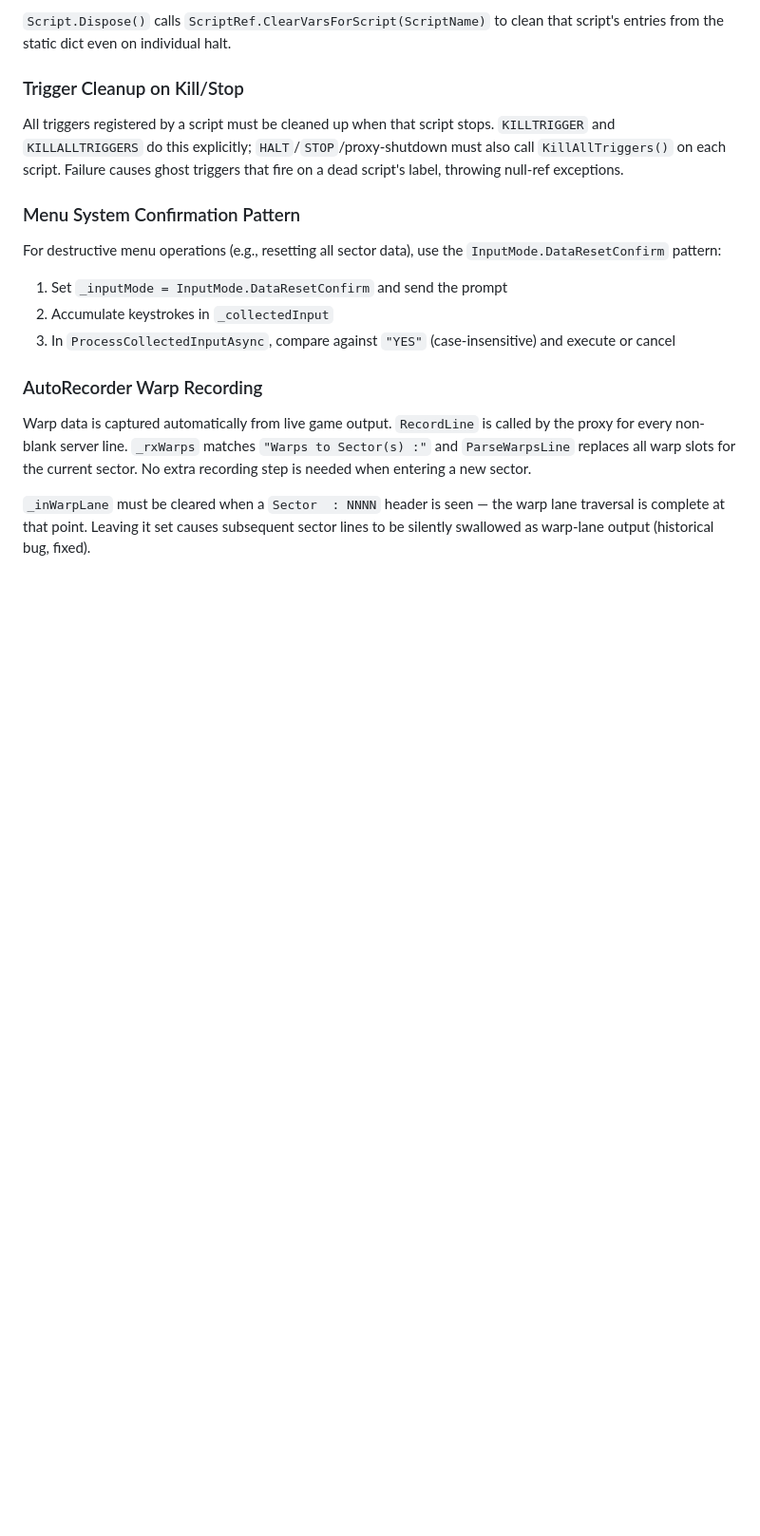
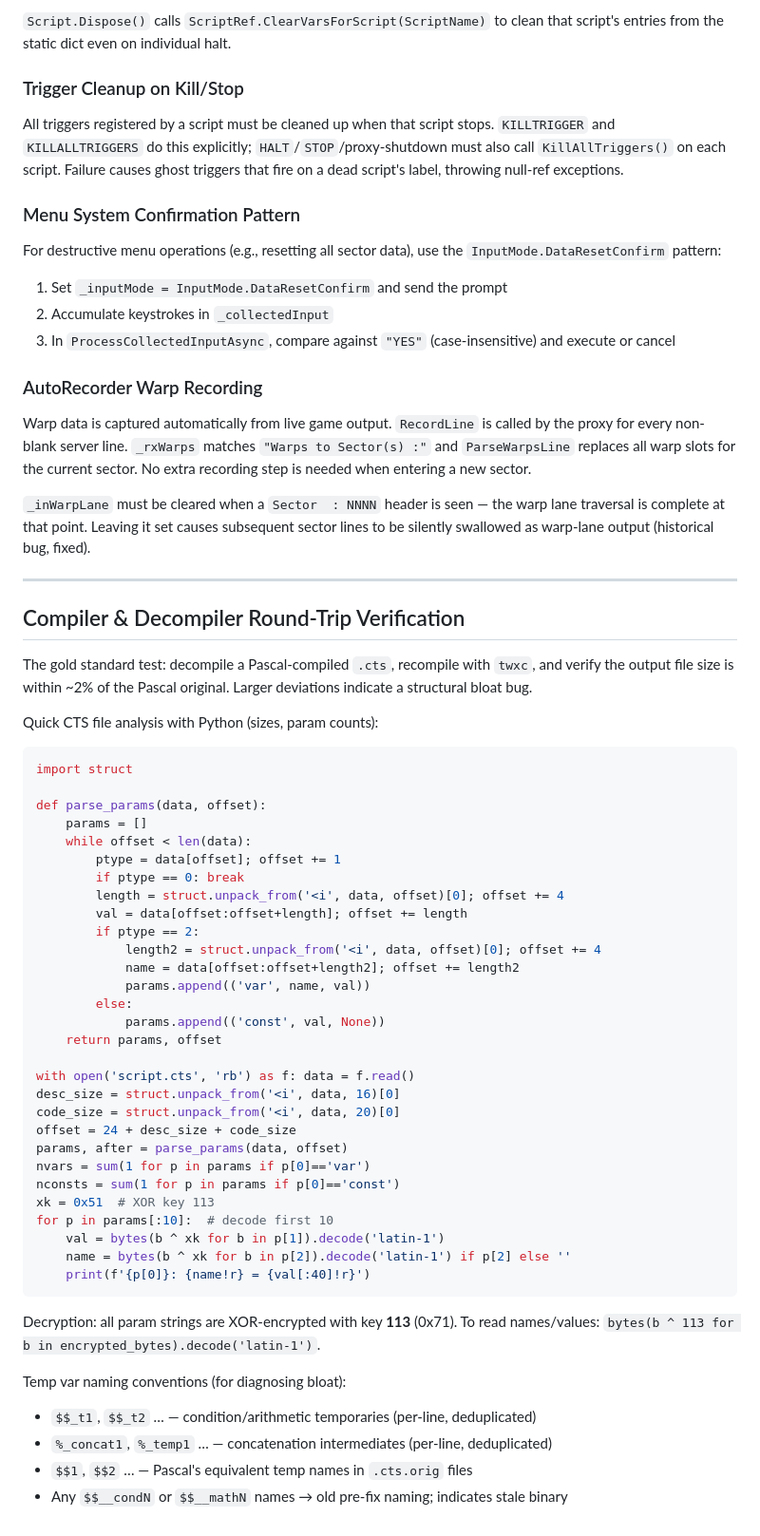
Before and after one commit to mosleymr/TWX30, a Markdown page: .github/copilot-instructions.md, the part around one of its changes. Shown at 95% size. GitHub-like rendering; blank space fills up the shorter version.

````diff
--- a/.github/copilot-instructions.md
+++ b/.github/copilot-instructions.md
@@ -371,3 +438,50 @@ For destructive menu operations (e.g., resetting all sector data), use the `Inpu
 Warp data is captured automatically from live game output. `RecordLine` is called by the proxy for every non-blank server line. `_rxWarps` matches `"Warps to Sector(s) :"` and `ParseWarpsLine` replaces all warp slots for the current sector. No extra recording step is needed when entering a new sector.
 
 `_inWarpLane` must be cleared when a `Sector  : NNNN` header is seen — the warp lane traversal is complete at that point. Leaving it set causes subsequent sector lines to be silently swallowed as warp-lane output (historical bug, fixed).
+
+---
+
+## Compiler & Decompiler Round-Trip Verification
+
+The gold standard test: decompile a Pascal-compiled `.cts`, recompile with `twxc`, and verify the output file size is within ~2% of the Pascal original. Larger deviations indicate a structural bloat bug.
+
+Quick CTS file analysis with Python (sizes, param counts):
+```python
+import struct
+
+def parse_params(data, offset):
+    params = []
+    while offset < len(data):
+        ptype = data[offset]; offset += 1
+        if ptype == 0: break
+        length = struct.unpack_from('<i', data, offset)[0]; offset += 4
+        val = data[offset:offset+length]; offset += length
+        if ptype == 2:
+            length2 = struct.unpack_from('<i', data, offset)[0]; offset += 4
+            name = data[offset:offset+length2]; offset += length2
+            params.append(('var', name, val))
+        else:
+            params.append(('const', val, None))
+    return params, offset
+
+with open('script.cts', 'rb') as f: data = f.read()
+desc_size = struct.unpack_from('<i', data, 16)[0]
+code_size = struct.unpack_from('<i', data, 20)[0]
+offset = 24 + desc_size + code_size
+params, after = parse_params(data, offset)
+nvars = sum(1 for p in params if p[0]=='var')
+nconsts = sum(1 for p in params if p[0]=='const')
+xk = 0x51  # XOR key 113
+for p in params[:10]:  # decode first 10
+    val = bytes(b ^ xk for b in p[1]).decode('latin-1')
+    name = bytes(b ^ xk for b in p[2]).decode('latin-1') if p[2] else ''
+    print(f'{p[0]}: {name!r} = {val[:40]!r}')
+```
+
+Decryption: all param strings are XOR-encrypted with key **113** (0x71). To read names/values: `bytes(b ^ 113 for b in encrypted_bytes).decode('latin-1')`.
+
+Temp var naming conventions (for diagnosing bloat):
+- `$$_t1`, `$$_t2` … — condition/arithmetic temporaries (per-line, deduplicated)
+- `%_concat1`, `%_temp1` … — concatenation intermediates (per-line, deduplicated)
+- `$$1`, `$$2` … — Pascal's equivalent temp names in `.cts.orig` files
+- Any `$$__condN` or `$$__mathN` names → old pre-fix naming; indicates stale binary
````
Also changed, not shown: other parts of .github/copilot-instructions.md (+75 -8 lines).
